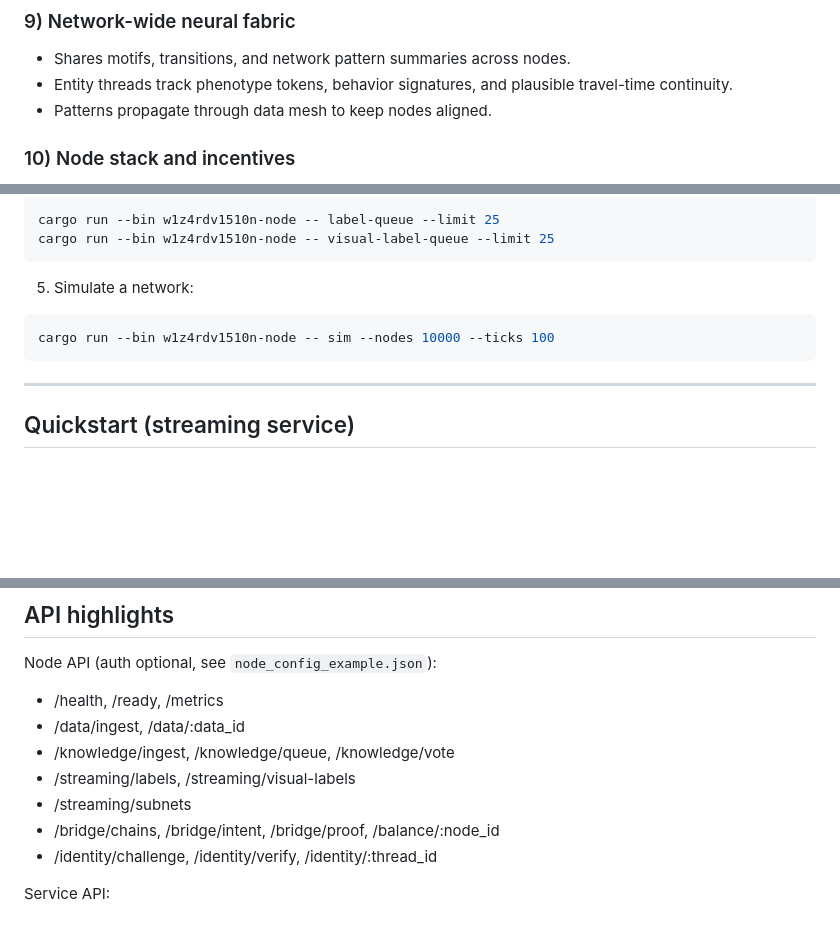
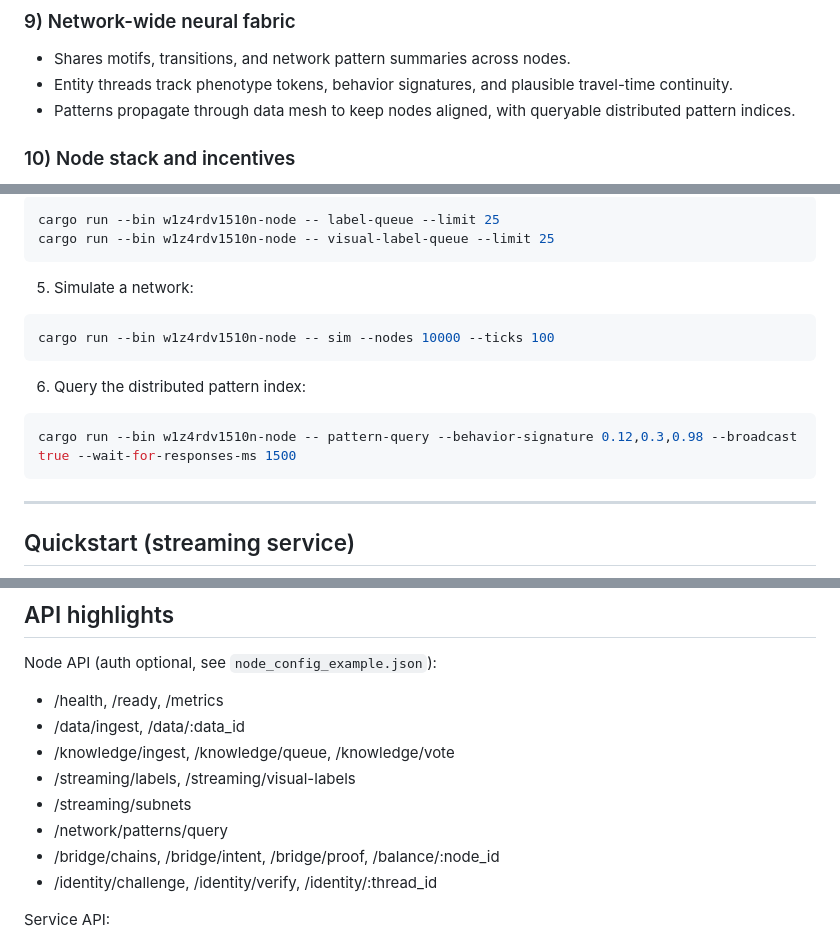
Before and after one commit to C4rr13rX/W1z4rDV1510n, a Markdown page: README.md, 3 parts joined by grey strips. GitHub-like rendering; blank space fills up the shorter version.

Commit message:
Document pattern query API and CLI

````diff
--- a/README.md
+++ b/README.md
@@ -81,7 +81,7 @@ Designed to run on modest desktops and scale across many nodes.
 ### 9) Network-wide neural fabric
 - Shares motifs, transitions, and network pattern summaries across nodes.
 - Entity threads track phenotype tokens, behavior signatures, and plausible travel-time continuity.
-- Patterns propagate through data mesh to keep nodes aligned.
+- Patterns propagate through data mesh to keep nodes aligned, with queryable distributed pattern indices.
 
 ### 10) Node stack and incentives
 - P2P networking (libp2p gossipsub + Kademlia + mDNS) with rate limits and peer scoring.
@@ -170,6 +170,12 @@ cargo run --bin w1z4rdv1510n-node -- visual-label-queue --limit 25
 cargo run --bin w1z4rdv1510n-node -- sim --nodes 10000 --ticks 100
 ```
 
+6. Query the distributed pattern index:
+
+```powershell
+cargo run --bin w1z4rdv1510n-node -- pattern-query --behavior-signature 0.12,0.3,0.98 --broadcast true --wait-for-responses-ms 1500
+```
+
 ---
 
 ## Quickstart (streaming service)
@@ -218,6 +224,7 @@ Node API (auth optional, see `node_config_example.json`):
 - /knowledge/ingest, /knowledge/queue, /knowledge/vote
 - /streaming/labels, /streaming/visual-labels
 - /streaming/subnets
+- /network/patterns/query
 - /bridge/chains, /bridge/intent, /bridge/proof, /balance/:node_id
 - /identity/challenge, /identity/verify, /identity/:thread_id
 
````
